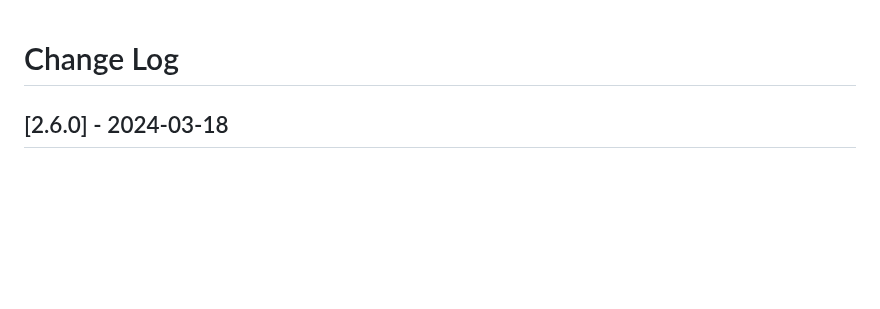
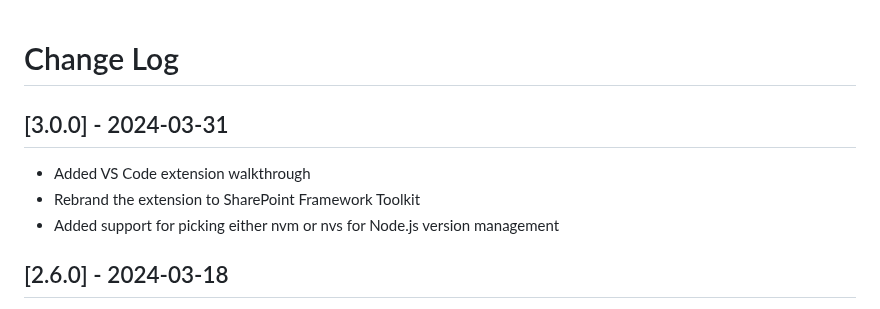
Before and after one commit to pnp/vscode-viva, a Markdown page: CHANGELOG.md, the part around the change. Drawn GitHub-style; blank space fills up the shorter version.

```diff
--- a/CHANGELOG.md
+++ b/CHANGELOG.md
@@ -1,4 +1,10 @@
 # Change Log
+
+## [3.0.0] - 2024-03-31
+
+- Added VS Code extension walkthrough
+- Rebrand the extension to SharePoint Framework Toolkit
+- Added support for picking either nvm or nvs for Node.js version management
 
 ## [2.6.0] - 2024-03-18
 
```
Also changed, not shown: README.md (+13 -7 lines), assets/walkthrough/cicd-workflow.md (added, +17 -0 lines), assets/walkthrough/coding-snippets.md (added, +21 -0 lines), assets/walkthrough/create-new-project.md (added, +37 -0 lines), assets/walkthrough/spfx-intro.md (added, +12 -0 lines), assets/walkthrough/tasks-and-actions.md (added, +69 -0 lines), assets/walkthrough/tenant-details.md (added, +29 -0 lines), contributing.md (+1 -1 lines), assets/images/better-together.png, assets/logo-large.png, 9 other files.
